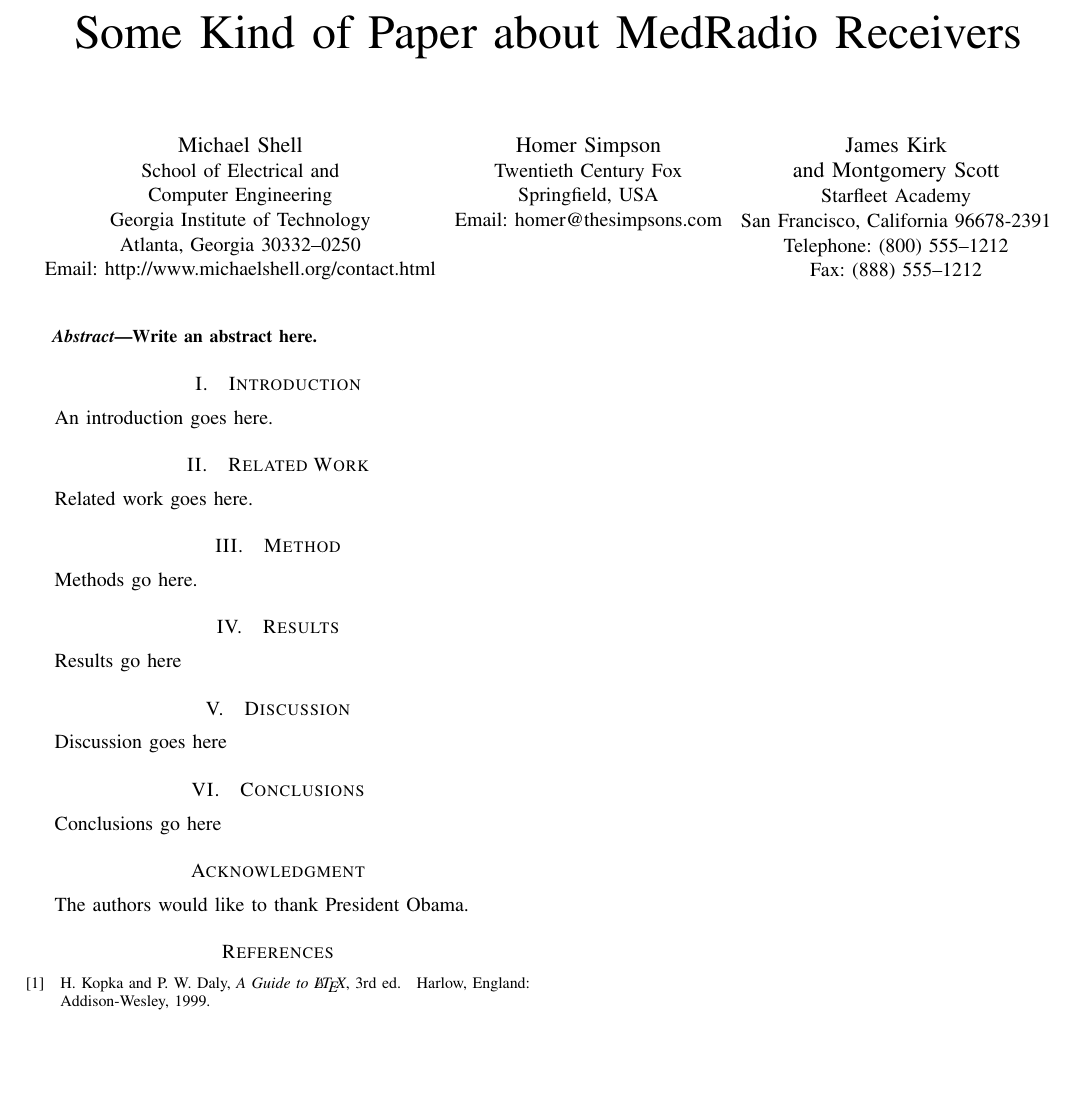
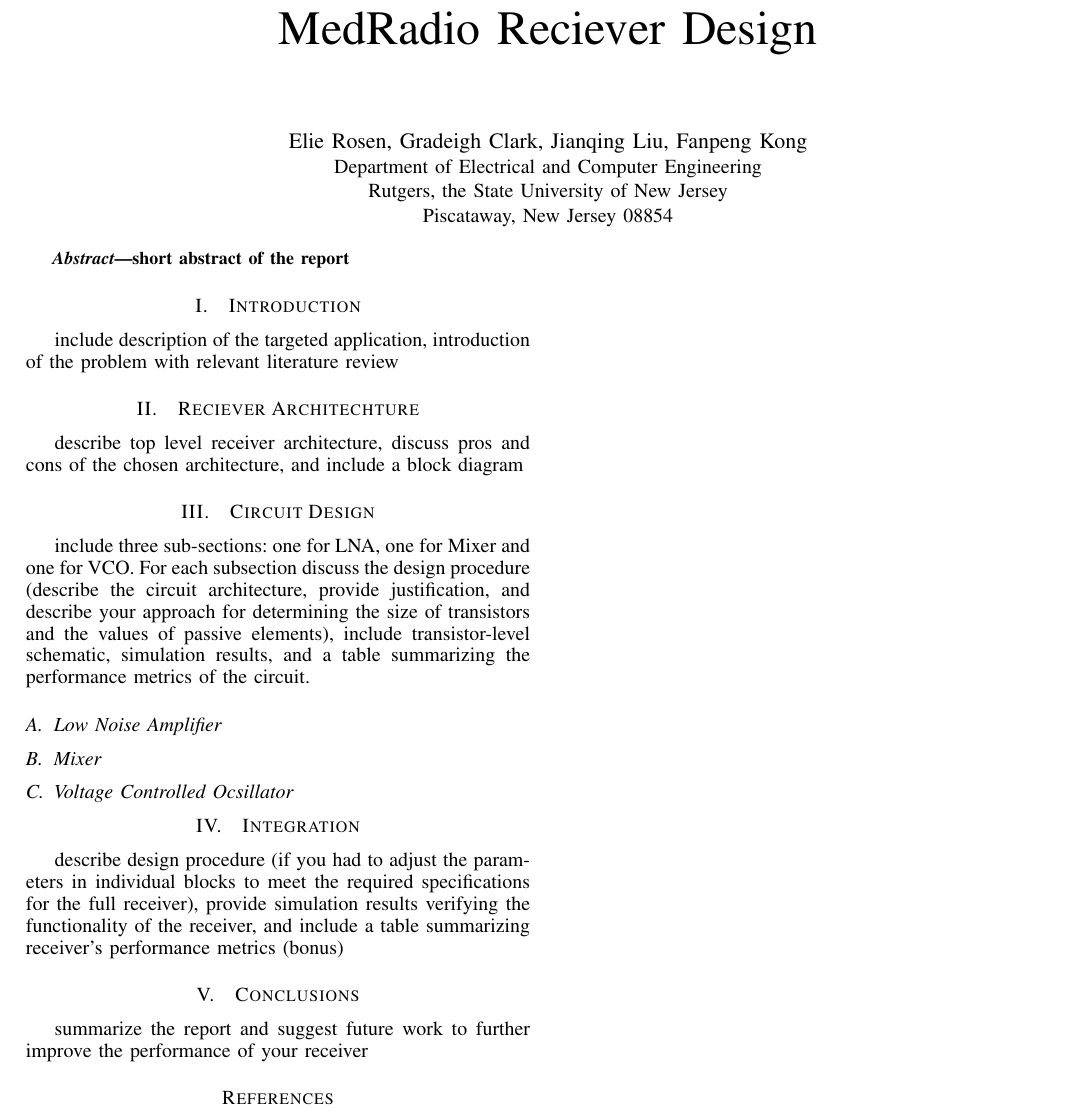
Before and after one commit to gradeighdclark/RFIC, a LaTeX paper (rficpaper.tex, which reads abstract.tex, conclusions.tex, design.tex): part of the page, cut at the place of the change, the shorter picture padded with empty space. Compiled offline with pdfLaTeX.

Commit message:
initial template

```diff
--- a/abstract.tex
+++ b/abstract.tex
@@ -1 +1 @@
-Write an abstract here.
+ short abstract of the report
--- a/conclusions.tex
+++ b/conclusions.tex
@@ -1,2 +1,2 @@
 \section{Conclusions}
-Conclusions go here
+summarize the report and suggest future work to further improve the performance of your receiver
--- /dev/null
+++ b/design.tex
@@ -0,0 +1,8 @@
+\section{Circuit Design}
+include three sub-sections: one for LNA, one for Mixer and one for VCO. For each subsection discuss the design procedure (describe the circuit architecture, provide justification, and describe your approach for determining the size of transistors and the values of passive elements), include transistor-level schematic, simulation results, and a table summarizing the performance metrics of the circuit.
+
+\subsection{Low Noise Amplifier}
+
+\subsection{Mixer}
+
+\subsection{Voltage Controlled Ocsillator}
--- /dev/null
+++ b/integration.tex
@@ -0,0 +1,2 @@
+\section{Integration}
+describe design procedure (if you had to adjust the parameters in individual blocks to meet the required specifications for the full receiver), provide simulation results verifying the functionality of the receiver, and include a table summarizing receiver’s performance metrics (bonus)
--- a/introduction.tex
+++ b/introduction.tex
@@ -1,2 +1,2 @@
 \section{Introduction}
-An introduction goes here.
+include description of the targeted application, introduction of the problem with relevant literature review
--- a/method.tex
+++ /dev/null
@@ -1,2 +0,0 @@
-\section{Method}
-Methods go here.
--- /dev/null
+++ b/receiver.tex
@@ -0,0 +1,2 @@
+\section{Reciever Architechture}
+describe top level receiver architecture, discuss pros and cons of the chosen architecture, and include a block diagram
--- a/relatedwork.tex
+++ /dev/null
@@ -1,2 +0,0 @@
-\section{Related Work}
-Related work goes here.
--- a/rficpaper.tex
+++ b/rficpaper.tex
@@ -1,42 +1,24 @@
 
 \documentclass[conference]{IEEEtran}
-
 
 
 \begin{document}
 %
 % paper title
 % can use linebreaks \\ within to get better formatting as desired
-\title{Some Kind of Paper about MedRadio Receivers}
+\title{MedRadio Reciever Design}
 
 
 % author names and affiliations
 % use a multiple column layout for up to three different
 % affiliations
-\author{\IEEEauthorblockN{Michael Shell}
-\IEEEauthorblockA{School of Electrical and\\Computer Engineering\\
-Georgia Institute of Technology\\
-Atlanta, Georgia 30332--0250\\
-Email: http://www.michaelshell.org/contact.html}
-\and
-\IEEEauthorblockN{Homer Simpson}
-\IEEEauthorblockA{Twentieth Century Fox\\
-Springfield, USA\\
-Email: homer@thesimpsons.com}
-\and
-\IEEEauthorblockN{James Kirk\\ and Montgomery Scott}
-\IEEEauthorblockA{Starfleet Academy\\
-San Francisco, California 96678-2391\\
-Telephone: (800) 555--1212\\
-Fax: (888) 555--1212}}
-
-
-
-
+\author{\IEEEauthorblockN{Elie Rosen, Gradeigh Clark, Jianqing Liu, Fanpeng Kong}
+\IEEEauthorblockA{Department of Electrical and Computer Engineering\\
+Rutgers, the State University of New Jersey\\
+Piscataway, New Jersey 08854}}
 
 % make the title area
 \maketitle
-
 
 \begin{abstract}
 \input{abstract}
@@ -46,41 +28,16 @@
 \IEEEpeerreviewmaketitle
 
 \input{introduction}
-\input{relatedwork}
-\input{method}
-\input{results}
-\input{discussion}
+\input{receiver}
+\input{design}
+\input{integration}
 \input{conclusions}
 
 
 
+{%\footnotesize\singlespacing
+\bibliography{references}{}
+\bibliographystyle{plain}
+}
 
-
-
-% conference papers do not normally have an appendix
-
-
-% use section* for acknowledgement
-\section*{Acknowledgment}
-
-
-The authors would like to thank President Obama.
-
-
-
-
-
-
-\begin{thebibliography}{1}
-
-\bibitem{IEEEhowto:kopka}
-H.~Kopka and P.~W. Daly, \emph{A Guide to \LaTeX}, 3rd~ed.\hskip 1em plus
-  0.5em minus 0.4em\relax Harlow, England: Addison-Wesley, 1999.
-
-\end{thebibliography}
-
-
-
-
-% that's all folks
 \end{document}
```
Also changed, not shown: references.bib (added, +19 -0 lines), rficpaper.pdf, 4 other files.
